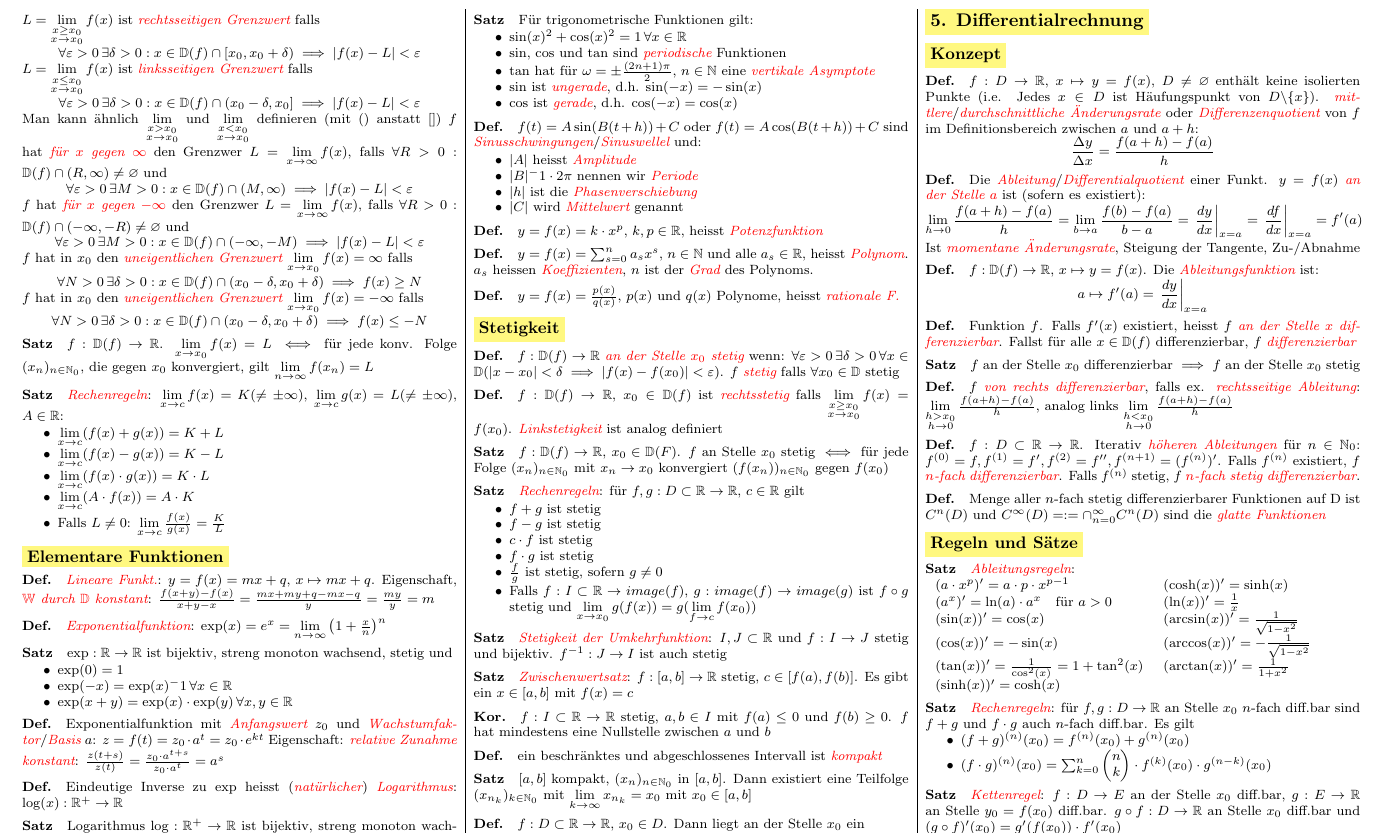
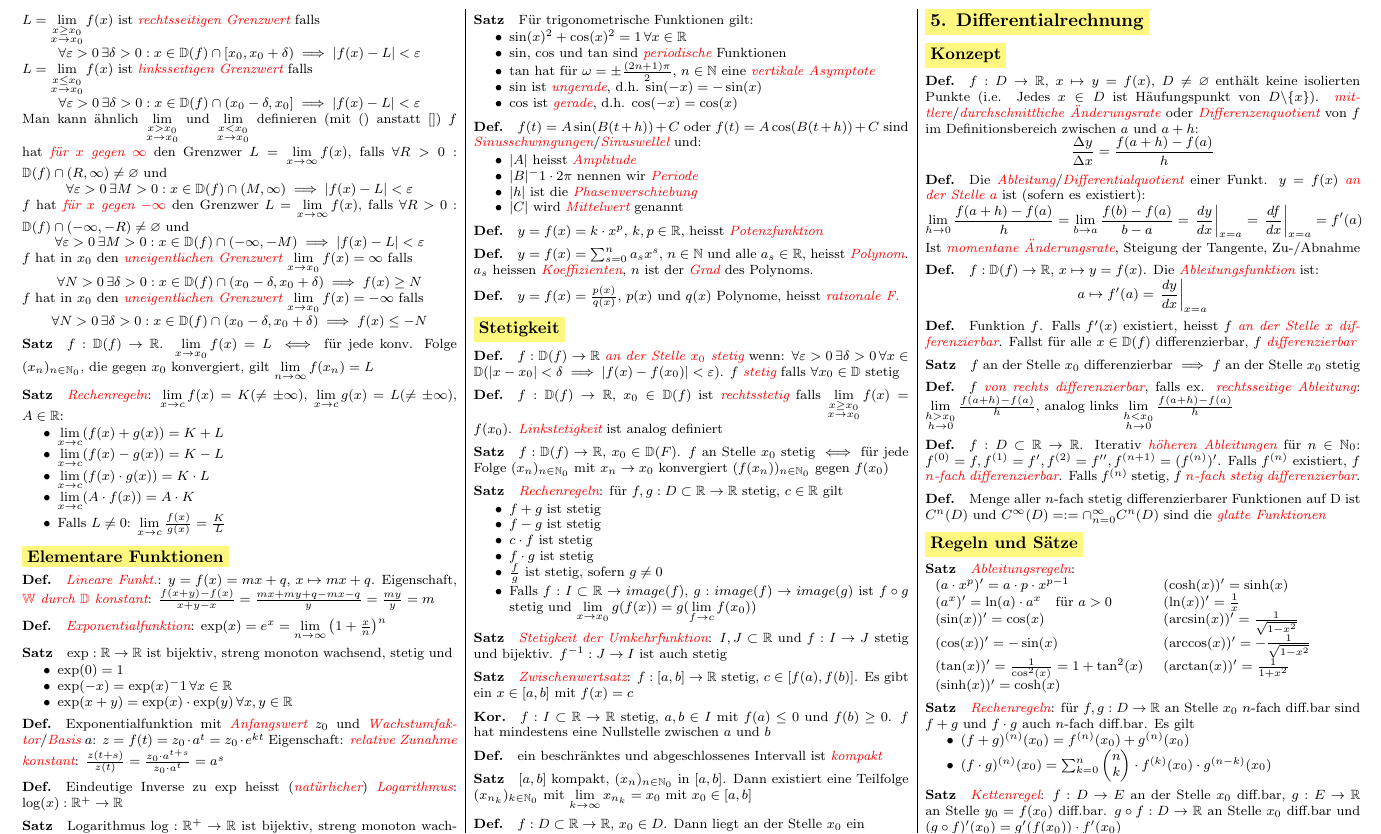
Before and after one commit to alba4k/ethz-cheatsheets, a LaTeX document (Analysis_I/AN1-FS26.tex, which reads Analysis_I/tex/04-Funktionen.tex): part of page 3 of 5, cut so that both start at the same text. Compiled offline with pdfLaTeX.

Commit message:
analysis_1: fix
I should really squash these commits eventually

```diff
--- a/Analysis_I/tex/04-Funktionen.tex
+++ b/Analysis_I/tex/04-Funktionen.tex
@@ -168,7 +168,7 @@ $\lim\limits_{\substack{x\ge x_0 \\ x \to x_0}} f(x) = f(x_0)$.
 \Satz $f: \DD(f) \to \RR$, $x_0 \in \DD(F)$. $f$ an Stelle $x_0$ stetig $\iff$
 für jede Folge $(x_n)_{n\in\NN_0}$ mit $x_n \to x_0$ konvergiert $(f(x_n))_{n\in\NN_0}$ gegen $f(x_0)$
 
-\Satz \key{Rechenregeln}: für $f,g: D \subset \RR \to \RR$, $c \in \RR$ gilt
+\Satz \key{Rechenregeln}: für $f,g: D \subset \RR \to \RR$ stetig, $c \in \RR$ gilt
 \vspace{-0.6em}
 \begin{itemize}
     \item $f + g$ ist stetig
```
